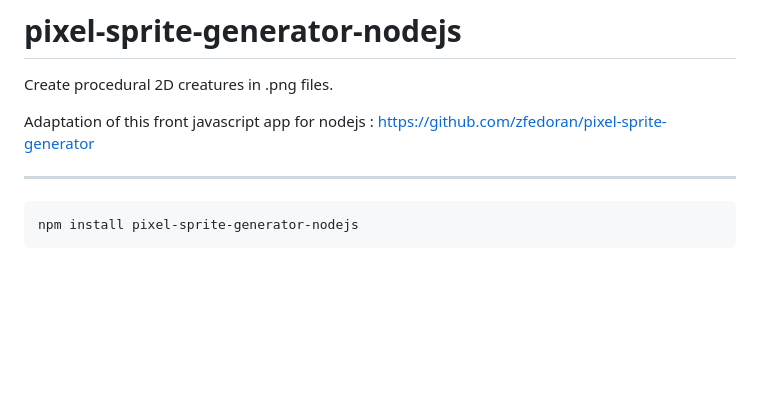
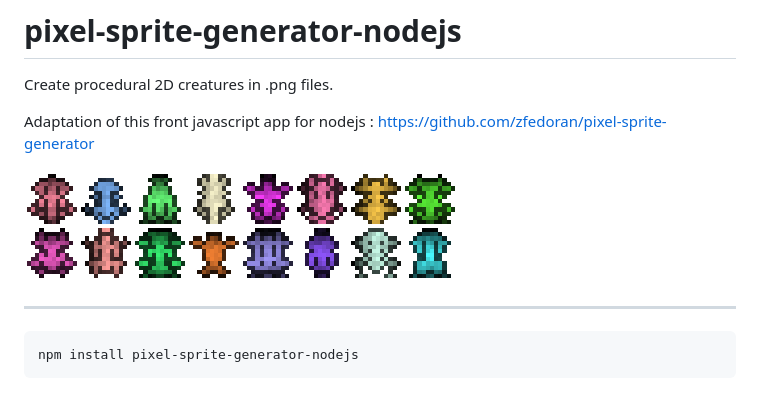
Before and after one commit to blipn/pixel-sprite-generator-nodejs, a Markdown page: README.md, the part around the change. GitHub-like rendering; pictures changed too: exemple.png (added); blank space fills up the shorter version.

```diff
--- a/README.md
+++ b/README.md
@@ -2,6 +2,8 @@
 Create procedural 2D creatures in .png files.
 
 Adaptation of this front javascript app for nodejs : https://github.com/zfedoran/pixel-sprite-generator
+
+![alt text](https://raw.githubusercontent.com/blipn/pixel-sprite-generator-nodejs/master/exemple.png)
 
 ---
 
```
Also changed, not shown: 1 other file.
